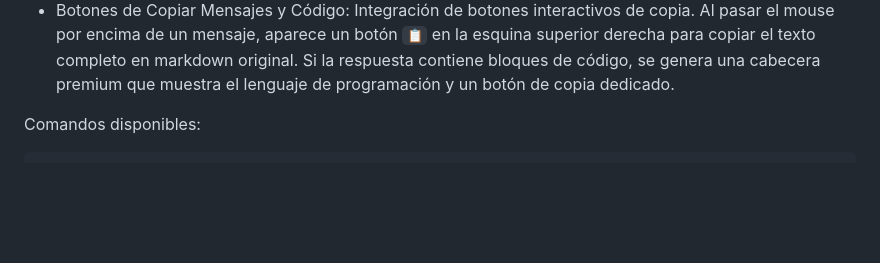
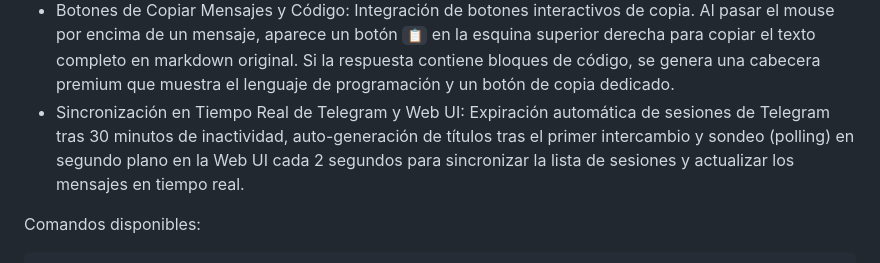
Before and after one commit to jonathanhecl/ollamabot, a Markdown page: docs/progress.md, the part around the change. GitHub-like rendering; blank space fills up the shorter version.

Commit message:
docs: add progress.md documenting project features and development phases

```diff
--- a/docs/progress.md
+++ b/docs/progress.md
@@ -63,6 +63,7 @@ Hecho:
 - Monitoreo de Estado y Conexión: Comprobación continua (cada 5 segundos) contra el servidor Go y Ollama, actualizando el estado visual a rojo/offline cuando no hay respuesta o el servidor se detiene.
 - Preservación de Claves API al Desactivar: Tanto en el frontend como en el servidor, se evita que las claves de Tavily o Brave Search se borren al desactivar el proveedor o desmarcar la búsqueda web. La clave permanece guardada de forma segura para cuando se reactive.
 - Botones de Copiar Mensajes y Código: Integración de botones interactivos de copia. Al pasar el mouse por encima de un mensaje, aparece un botón `📋` en la esquina superior derecha para copiar el texto completo en markdown original. Si la respuesta contiene bloques de código, se genera una cabecera premium que muestra el lenguaje de programación y un botón de copia dedicado.
+- Sincronización en Tiempo Real de Telegram y Web UI: Expiración automática de sesiones de Telegram tras 30 minutos de inactividad, auto-generación de títulos tras el primer intercambio y sondeo (polling) en segundo plano en la Web UI cada 2 segundos para sincronizar la lista de sesiones y actualizar los mensajes en tiempo real.
 
 Comandos disponibles:
 
```
